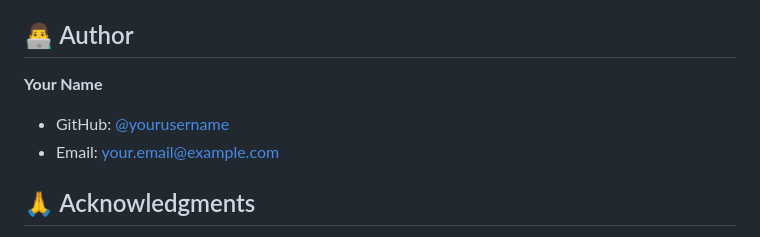
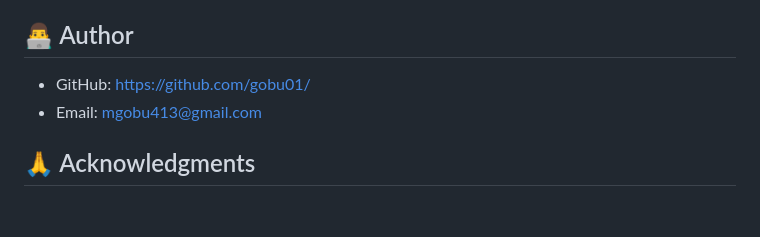
Before and after one commit to gobu01/apex-electronics, a Markdown page: README.md, the part around the change. GitHub-like rendering; blank space fills up the shorter version.

```diff
--- a/README.md
+++ b/README.md
@@ -264,9 +264,8 @@ This project is licensed under the MIT License - see the LICENSE file for detail
 
 ## 👨‍💻 Author
 
-**Your Name**
-- GitHub: [@yourusername](https://github.com/yourusername)
-- Email: your.email@example.com
+- GitHub: https://github.com/gobu01/
+- Email: mgobu413@gmail.com
 
 ## 🙏 Acknowledgments
 
```
